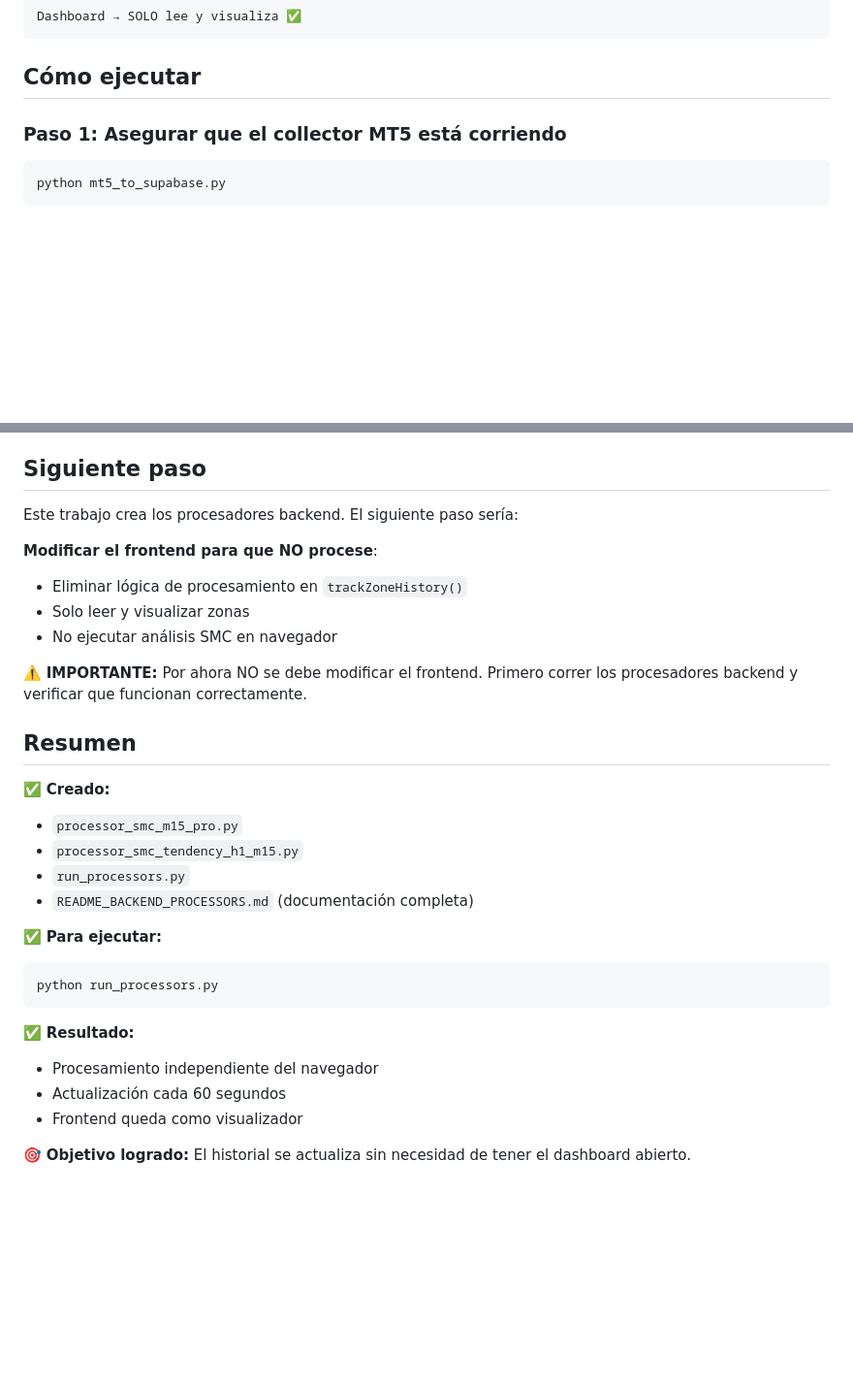
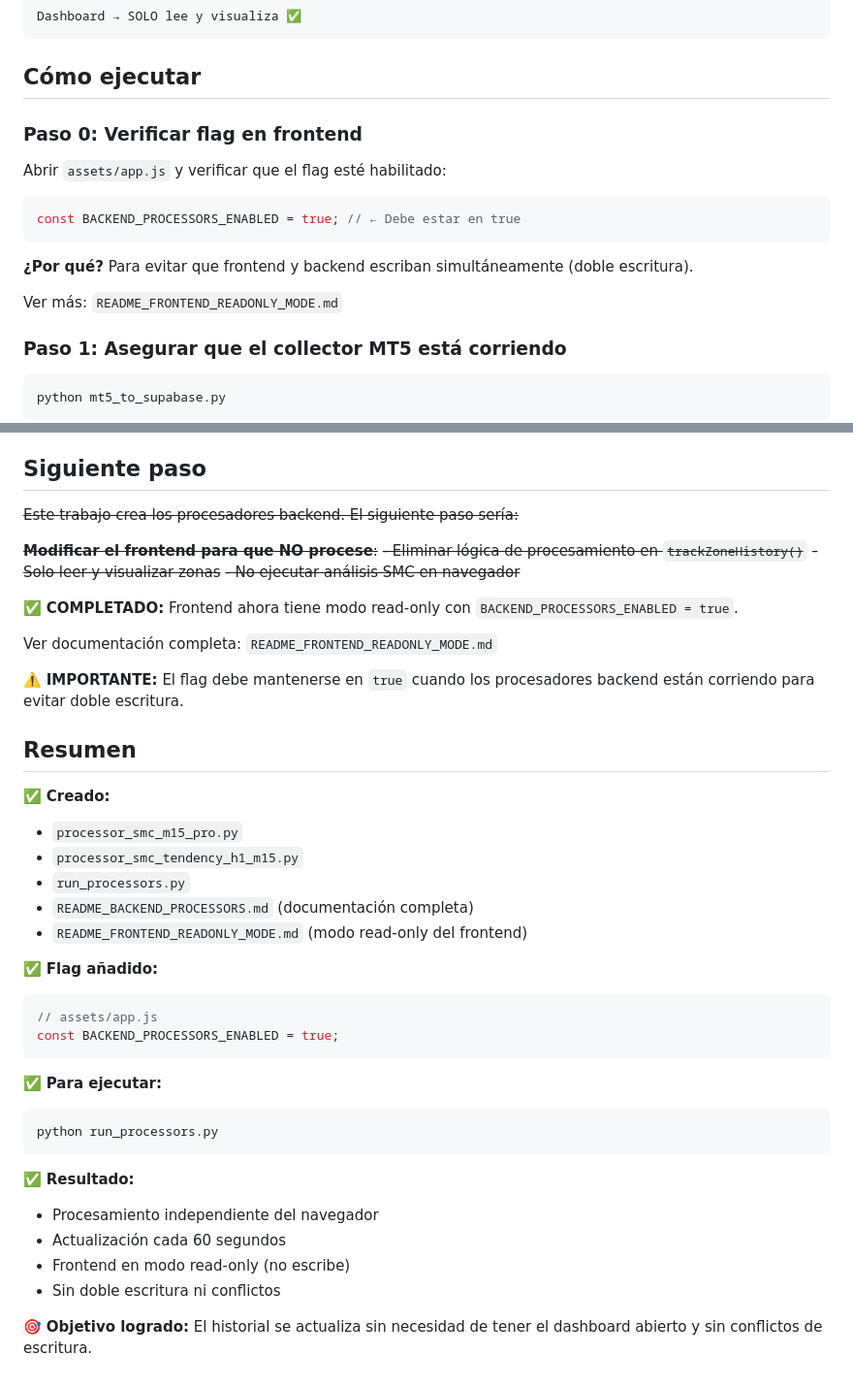
Before and after one commit to bosqueytierra/GreenTrading, a Markdown page: GUIA_PROCESADORES_BACKEND.md, 2 parts joined by grey strips. Shown at 97% size. GitHub-like rendering; blank space fills up the shorter version.

````diff
--- a/GUIA_PROCESADORES_BACKEND.md
+++ b/GUIA_PROCESADORES_BACKEND.md
@@ -26,6 +26,18 @@ Dashboard → SOLO lee y visualiza ✅
 ```
 
 ## Cómo ejecutar
+
+### Paso 0: Verificar flag en frontend
+
+Abrir `assets/app.js` y verificar que el flag esté habilitado:
+
+```javascript
+const BACKEND_PROCESSORS_ENABLED = true; // ← Debe estar en true
+```
+
+**¿Por qué?** Para evitar que frontend y backend escriban simultáneamente (doble escritura).
+
+Ver más: `README_FRONTEND_READONLY_MODE.md`
 
 ### Paso 1: Asegurar que el collector MT5 está corriendo
 
@@ -191,14 +203,18 @@ Solución: Asegúrate que `mt5_to_supabase.py` está corriendo y hay datos en `p
 
 ## Siguiente paso
 
-Este trabajo crea los procesadores backend. El siguiente paso sería:
+~~Este trabajo crea los procesadores backend. El siguiente paso sería:~~
 
-**Modificar el frontend para que NO procese**:
-- Eliminar lógica de procesamiento en `trackZoneHistory()`
-- Solo leer y visualizar zonas
-- No ejecutar análisis SMC en navegador
+~~**Modificar el frontend para que NO procese**:~~
+~~- Eliminar lógica de procesamiento en `trackZoneHistory()`~~
+~~- Solo leer y visualizar zonas~~
+~~- No ejecutar análisis SMC en navegador~~
 
-⚠️ **IMPORTANTE:** Por ahora NO se debe modificar el frontend. Primero correr los procesadores backend y verificar que funcionan correctamente.
+✅ **COMPLETADO:** Frontend ahora tiene modo read-only con `BACKEND_PROCESSORS_ENABLED = true`.
+
+Ver documentación completa: `README_FRONTEND_READONLY_MODE.md`
+
+⚠️ **IMPORTANTE:** El flag debe mantenerse en `true` cuando los procesadores backend están corriendo para evitar doble escritura.
 
 ## Resumen
 
@@ -207,6 +223,13 @@ Este trabajo crea los procesadores backend. El siguiente paso sería:
 - `processor_smc_tendency_h1_m15.py`
 - `run_processors.py`
 - `README_BACKEND_PROCESSORS.md` (documentación completa)
+- `README_FRONTEND_READONLY_MODE.md` (modo read-only del frontend)
+
+✅ **Flag añadido:**
+```javascript
+// assets/app.js
+const BACKEND_PROCESSORS_ENABLED = true;
+```
 
 ✅ **Para ejecutar:**
 ```bash
@@ -216,6 +239,7 @@ python run_processors.py
 ✅ **Resultado:**
 - Procesamiento independiente del navegador
 - Actualización cada 60 segundos
-- Frontend queda como visualizador
+- Frontend en modo read-only (no escribe)
+- Sin doble escritura ni conflictos
 
-🎯 **Objetivo logrado:** El historial se actualiza sin necesidad de tener el dashboard abierto.
+🎯 **Objetivo logrado:** El historial se actualiza sin necesidad de tener el dashboard abierto y sin conflictos de escritura.
````
Also changed, not shown: README_BACKEND_PROCESSORS.md (+23 -5 lines), README_FRONTEND_READONLY_MODE.md (added, +297 -0 lines).
